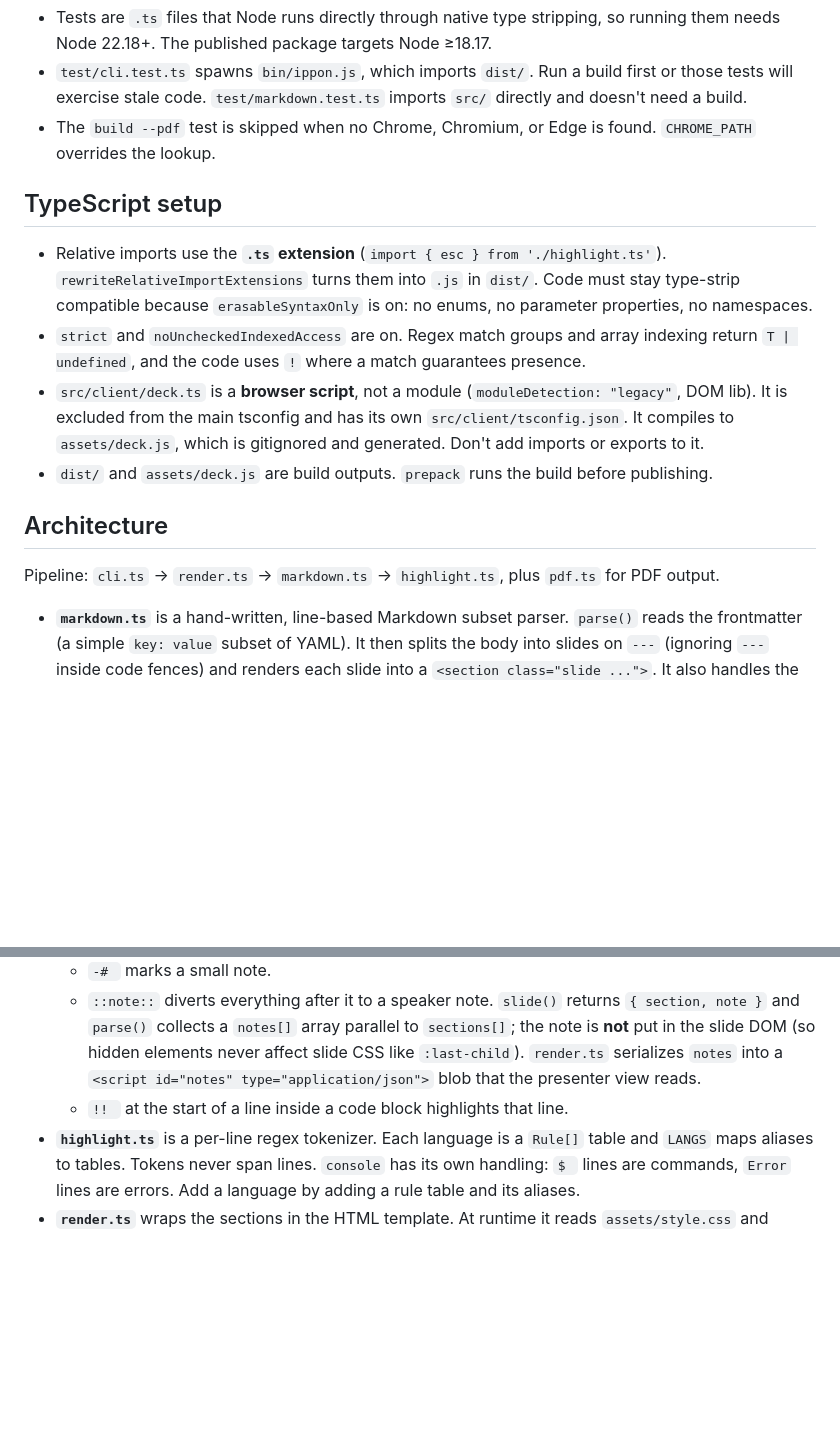
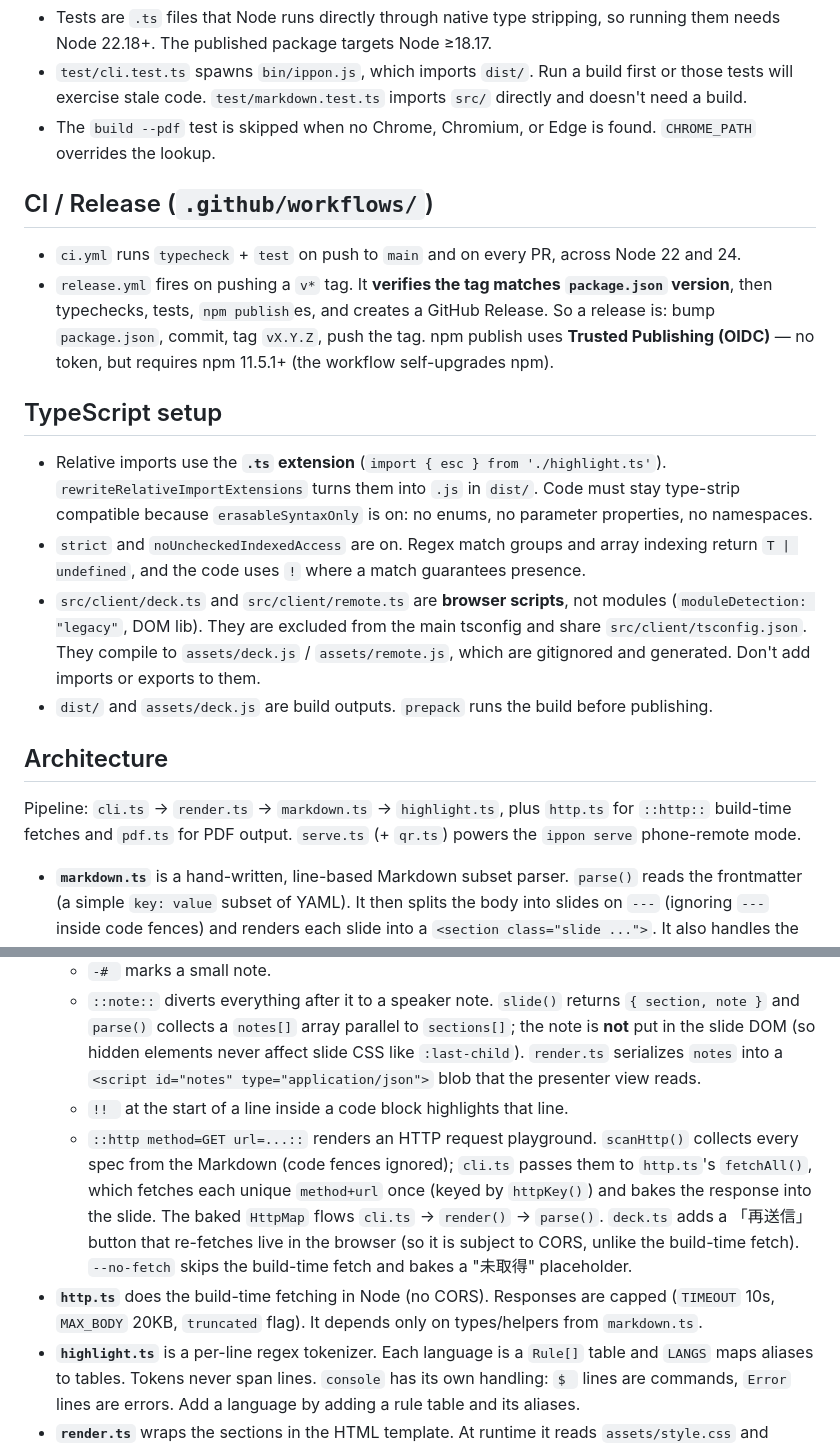
Before and after one commit to tanahiro2010/ippon-slides, a Markdown page: CLAUDE.md, 2 parts joined by grey strips. GitHub-like rendering; blank space fills up the shorter version.

Commit message:
docs: serve/qr のアーキテクチャを CLAUDE.md に追記

```diff
--- a/CLAUDE.md
+++ b/CLAUDE.md
@@ -18,16 +18,21 @@ node bin/ippon.js build slide.md --html   # run the CLI (needs a prior build)
 - `test/cli.test.ts` spawns `bin/ippon.js`, which imports `dist/`. Run a build first or those tests will exercise stale code. `test/markdown.test.ts` imports `src/` directly and doesn't need a build.
 - The `build --pdf` test is skipped when no Chrome, Chromium, or Edge is found. `CHROME_PATH` overrides the lookup.
 
+## CI / Release (`.github/workflows/`)
+
+- `ci.yml` runs `typecheck` + `test` on push to `main` and on every PR, across Node 22 and 24.
+- `release.yml` fires on pushing a `v*` tag. It **verifies the tag matches `package.json` version**, then typechecks, tests, `npm publish`es, and creates a GitHub Release. So a release is: bump `package.json`, commit, tag `vX.Y.Z`, push the tag. npm publish uses **Trusted Publishing (OIDC)** — no token, but requires npm 11.5.1+ (the workflow self-upgrades npm).
+
 ## TypeScript setup
 
 - Relative imports use the **`.ts` extension** (`import { esc } from './highlight.ts'`). `rewriteRelativeImportExtensions` turns them into `.js` in `dist/`. Code must stay type-strip compatible because `erasableSyntaxOnly` is on: no enums, no parameter properties, no namespaces.
 - `strict` and `noUncheckedIndexedAccess` are on. Regex match groups and array indexing return `T | undefined`, and the code uses `!` where a match guarantees presence.
-- `src/client/deck.ts` is a **browser script**, not a module (`moduleDetection: "legacy"`, DOM lib). It is excluded from the main tsconfig and has its own `src/client/tsconfig.json`. It compiles to `assets/deck.js`, which is gitignored and generated. Don't add imports or exports to it.
+- `src/client/deck.ts` and `src/client/remote.ts` are **browser scripts**, not modules (`moduleDetection: "legacy"`, DOM lib). They are excluded from the main tsconfig and share `src/client/tsconfig.json`. They compile to `assets/deck.js` / `assets/remote.js`, which are gitignored and generated. Don't add imports or exports to them.
 - `dist/` and `assets/deck.js` are build outputs. `prepack` runs the build before publishing.
 
 ## Architecture
 
-Pipeline: `cli.ts` → `render.ts` → `markdown.ts` → `highlight.ts`, plus `pdf.ts` for PDF output.
+Pipeline: `cli.ts` → `render.ts` → `markdown.ts` → `highlight.ts`, plus `http.ts` for `::http::` build-time fetches and `pdf.ts` for PDF output. `serve.ts` (+ `qr.ts`) powers the `ippon serve` phone-remote mode.
 
 - **`markdown.ts`** is a hand-written, line-based Markdown subset parser. `parse()` reads the frontmatter (a simple `key: value` subset of YAML). It then splits the body into slides on `---` (ignoring `---` inside code fences) and renders each slide into a `<section class="slide ...">`. It also handles the slide-specific syntax:
   - A first line like `::center bg=blue size=2::` is a directive line. It only counts when every token matches `DIRECTIVES`; otherwise it's a normal paragraph.
@@ -35,6 +40,8 @@ Pipeline: `cli.ts` → `render.ts` → `markdown.ts` → `highlight.ts`, plus `p
   - `-# ` marks a small note.
   - `::note::` diverts everything after it to a speaker note. `slide()` returns `{ section, note }` and `parse()` collects a `notes[]` array parallel to `sections[]`; the note is **not** put in the slide DOM (so hidden elements never affect slide CSS like `:last-child`). `render.ts` serializes `notes` into a `<script id="notes" type="application/json">` blob that the presenter view reads.
   - `!! ` at the start of a line inside a code block highlights that line.
+  - `::http method=GET url=...::` renders an HTTP request playground. `scanHttp()` collects every spec from the Markdown (code fences ignored); `cli.ts` passes them to `http.ts`'s `fetchAll()`, which fetches each unique `method+url` once (keyed by `httpKey()`) and bakes the response into the slide. The baked `HttpMap` flows `cli.ts` → `render()` → `parse()`. `deck.ts` adds a 「再送信」 button that re-fetches live in the browser (so it is subject to CORS, unlike the build-time fetch). `--no-fetch` skips the build-time fetch and bakes a "未取得" placeholder.
+- **`http.ts`** does the build-time fetching in Node (no CORS). Responses are capped (`TIMEOUT` 10s, `MAX_BODY` 20KB, `truncated` flag). It depends only on types/helpers from `markdown.ts`.
 - **`highlight.ts`** is a per-line regex tokenizer. Each language is a `Rule[]` table and `LANGS` maps aliases to tables. Tokens never span lines. `console` has its own handling: `$ ` lines are commands, `Error` lines are errors. Add a language by adding a rule table and its aliases.
 - **`render.ts`** wraps the sections in the HTML template. At runtime it reads `assets/style.css` and `assets/deck.js` via `../assets` relative to the module, a path that works from both `src/` and `dist/`. The `<head>` also links the Noto Sans JP webfont from Google Fonts so the body font matches on non-Apple platforms (headings use `--slide-display-font`, which falls back to the body font when the display face is absent). It also rewrites relative `<img src>` paths:
   - With `outDir` given (HTML output), paths become relative to the output directory.
```
Also changed, not shown: other parts of CLAUDE.md (+6 -1 lines).
